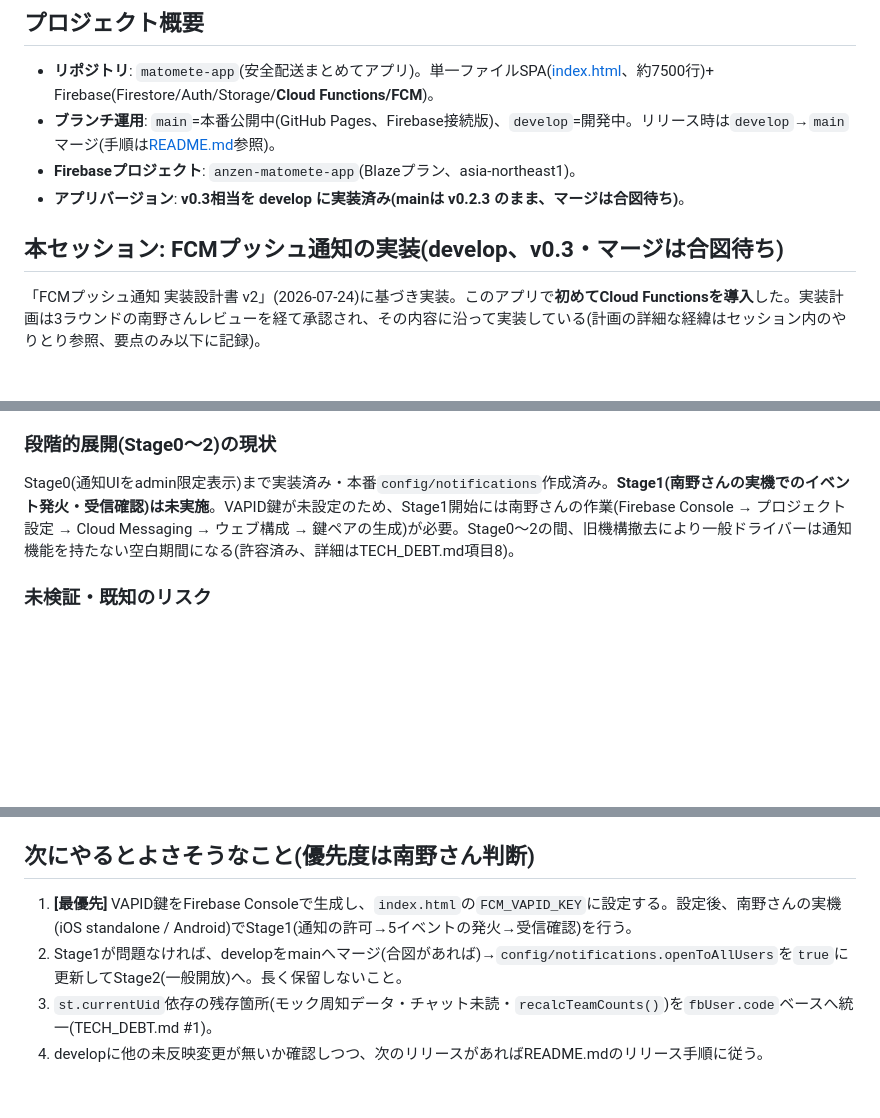
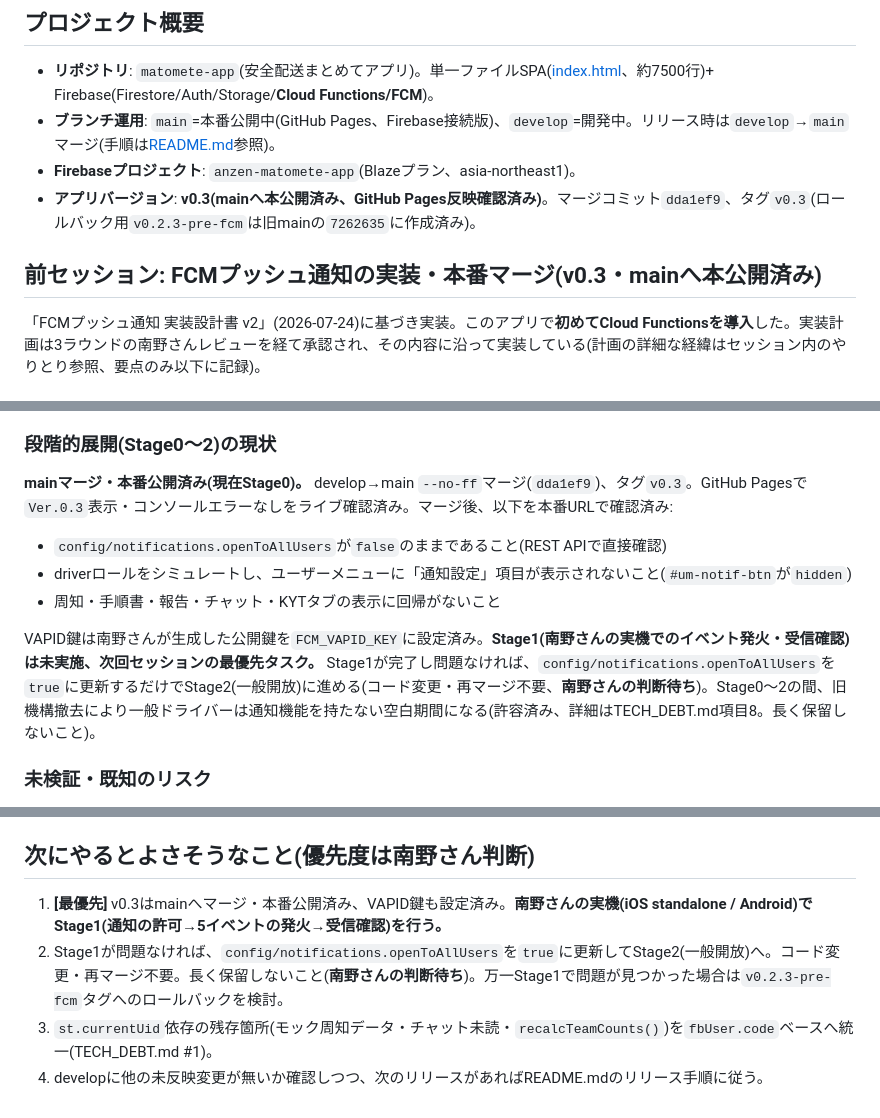
Before and after one commit to hanyama54321-cyber/matomete-app, a Markdown page: HANDOFF.md, 3 parts joined by grey strips. GitHub-like rendering; blank space fills up the shorter version.

Commit message:
引き継ぎ書をv0.3リリース内容で更新
v0.3のmainマージ完了(dda1ef9)、VAPID鍵設定、通知設定メニュー項目の
Stage0ゲート漏れ修正、マージ後の本番確認結果を反映。次回セッションの
最優先タスクをStage1(実機検証)に更新。

Co-Authored-By: Claude Sonnet 5 <noreply@anthropic.com>

```diff
--- a/HANDOFF.md
+++ b/HANDOFF.md
@@ -7,9 +7,9 @@
 - **リポジトリ**: `matomete-app`(安全配送まとめてアプリ)。単一ファイルSPA([index.html](index.html)、約7500行)+ Firebase(Firestore/Auth/Storage/**Cloud Functions/FCM**)。
 - **ブランチ運用**: `main`=本番公開中(GitHub Pages、Firebase接続版)、`develop`=開発中。リリース時は`develop`→`main`マージ(手順は[README.md](README.md)参照)。
 - **Firebaseプロジェクト**: `anzen-matomete-app`(Blazeプラン、asia-northeast1)。
-- **アプリバージョン**: **v0.3相当を develop に実装済み(mainは v0.2.3 のまま、マージは合図待ち)**。
+- **アプリバージョン**: **v0.3(mainへ本公開済み、GitHub Pages反映確認済み)**。マージコミット`dda1ef9`、タグ`v0.3`(ロールバック用`v0.2.3-pre-fcm`は旧mainの`7262635`に作成済み)。
 
-## 本セッション: FCMプッシュ通知の実装(develop、v0.3・マージは合図待ち)
+## 前セッション: FCMプッシュ通知の実装・本番マージ(v0.3・mainへ本公開済み)
 
 「FCMプッシュ通知 実装設計書 v2」(2026-07-24)に基づき実装。このアプリで**初めてCloud Functionsを導入**した。実装計画は3ラウンドの南野さんレビューを経て承認され、その内容に沿って実装している(計画の詳細な経緯はセッション内のやりとり参照、要点のみ以下に記録)。
 
@@ -49,7 +50,12 @@
 
 ### 段階的展開(Stage0〜2)の現状
 
-Stage0(通知UIをadmin限定表示)まで実装済み・本番`config/notifications`作成済み。**Stage1(南野さんの実機でのイベント発火・受信確認)は未実施**。VAPID鍵が未設定のため、Stage1開始には南野さんの作業(Firebase Console → プロジェクト設定 → Cloud Messaging → ウェブ構成 → 鍵ペアの生成)が必要。Stage0〜2の間、旧機構撤去により一般ドライバーは通知機能を持たない空白期間になる(許容済み、詳細はTECH_DEBT.md項目8)。
+**mainマージ・本番公開済み(現在Stage0)。** develop→main `--no-ff`マージ(`dda1ef9`)、タグ`v0.3`。GitHub Pagesで`Ver.0.3`表示・コンソールエラーなしをライブ確認済み。マージ後、以下を本番URLで確認済み:
+- `config/notifications.openToAllUsers`が`false`のままであること(REST APIで直接確認)
+- driverロールをシミュレートし、ユーザーメニューに「通知設定」項目が表示されないこと(`#um-notif-btn`が`hidden`)
+- 周知・手順書・報告・チャット・KYTタブの表示に回帰がないこと
+
+VAPID鍵は南野さんが生成した公開鍵を`FCM_VAPID_KEY`に設定済み。**Stage1(南野さんの実機でのイベント発火・受信確認)は未実施、次回セッションの最優先タスク。** Stage1が完了し問題なければ、`config/notifications.openToAllUsers`を`true`に更新するだけでStage2(一般開放)に進める(コード変更・再マージ不要、**南野さんの判断待ち**)。Stage0〜2の間、旧機構撤去により一般ドライバーは通知機能を持たない空白期間になる(許容済み、詳細はTECH_DEBT.md項目8。長く保留しないこと)。
 
 ### 未検証・既知のリスク
 
@@ -181,7 +187,7 @@ npx firebase-tools deploy --only storage --project anzen-matomete-app
 
 ## 次にやるとよさそうなこと(優先度は南野さん判断)
 
-1. **[最優先]** VAPID鍵をFirebase Consoleで生成し、`index.html`の`FCM_VAPID_KEY`に設定する。設定後、南野さんの実機(iOS standalone / Android)でStage1(通知の許可→5イベントの発火→受信確認)を行う。
-2. Stage1が問題なければ、developをmainへマージ(合図があれば)→`config/notifications.openToAllUsers`を`true`に更新してStage2(一般開放)へ。長く保留しないこと。
+1. **[最優先]** v0.3はmainへマージ・本番公開済み、VAPID鍵も設定済み。**南野さんの実機(iOS standalone / Android)でStage1(通知の許可→5イベントの発火→受信確認)を行う。**
+2. Stage1が問題なければ、`config/notifications.openToAllUsers`を`true`に更新してStage2(一般開放)へ。コード変更・再マージ不要。長く保留しないこと(**南野さんの判断待ち**)。万一Stage1で問題が見つかった場合は`v0.2.3-pre-fcm`タグへのロールバックを検討。
 3. `st.currentUid`依存の残存箇所(モック周知データ・チャット未読・`recalcTeamCounts()`)を`fbUser.code`ベースへ統一(TECH_DEBT.md #1)。
 4. developに他の未反映変更が無いか確認しつつ、次のリリースがあればREADME.mdのリリース手順に従う。
```
Also changed, not shown: other parts of HANDOFF.md (+3 -2 lines).
